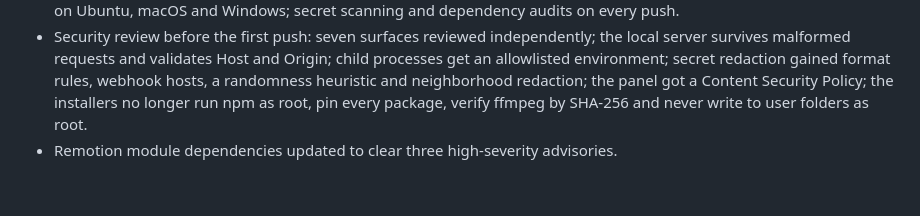
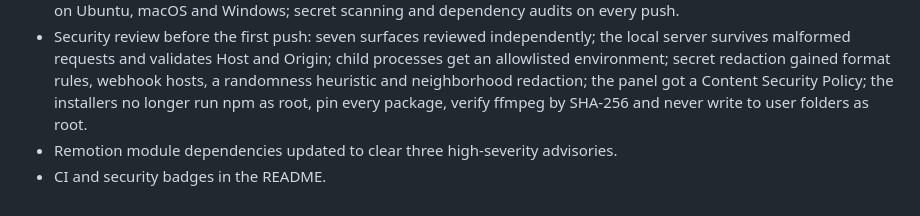
Before and after one commit to eibrunocorrea/medium-latens, a Markdown page: CHANGELOG.md, the part around the change. GitHub-like rendering.

Commit message:
docs: add CI and security badges to the README (#8)
Co-authored-by: Bruno Correa <179166498+eibrunocorrea@users.noreply.github.com>
Co-authored-by: Claude Fable 5.1 <noreply@anthropic.com>

```diff
--- a/CHANGELOG.md
+++ b/CHANGELOG.md
@@ -42,3 +42,4 @@ All notable changes to Medium Latens are documented here. The format follows [Ke
 - Contributor License Agreement, contributing guide, security policy and code of conduct in English and Portuguese; CI on Ubuntu, macOS and Windows; secret scanning and dependency audits on every push.
 - Security review before the first push: seven surfaces reviewed independently; the local server survives malformed requests and validates Host and Origin; child processes get an allowlisted environment; secret redaction gained format rules, webhook hosts, a randomness heuristic and neighborhood redaction; the panel got a Content Security Policy; the installers no longer run npm as root, pin every package, verify ffmpeg by SHA-256 and never write to user folders as root.
 - Remotion module dependencies updated to clear three high-severity advisories.
+- CI and security badges in the README.
```
Also changed, not shown: README.md (+2 -0 lines), README.pt-BR.md (+2 -0 lines).
